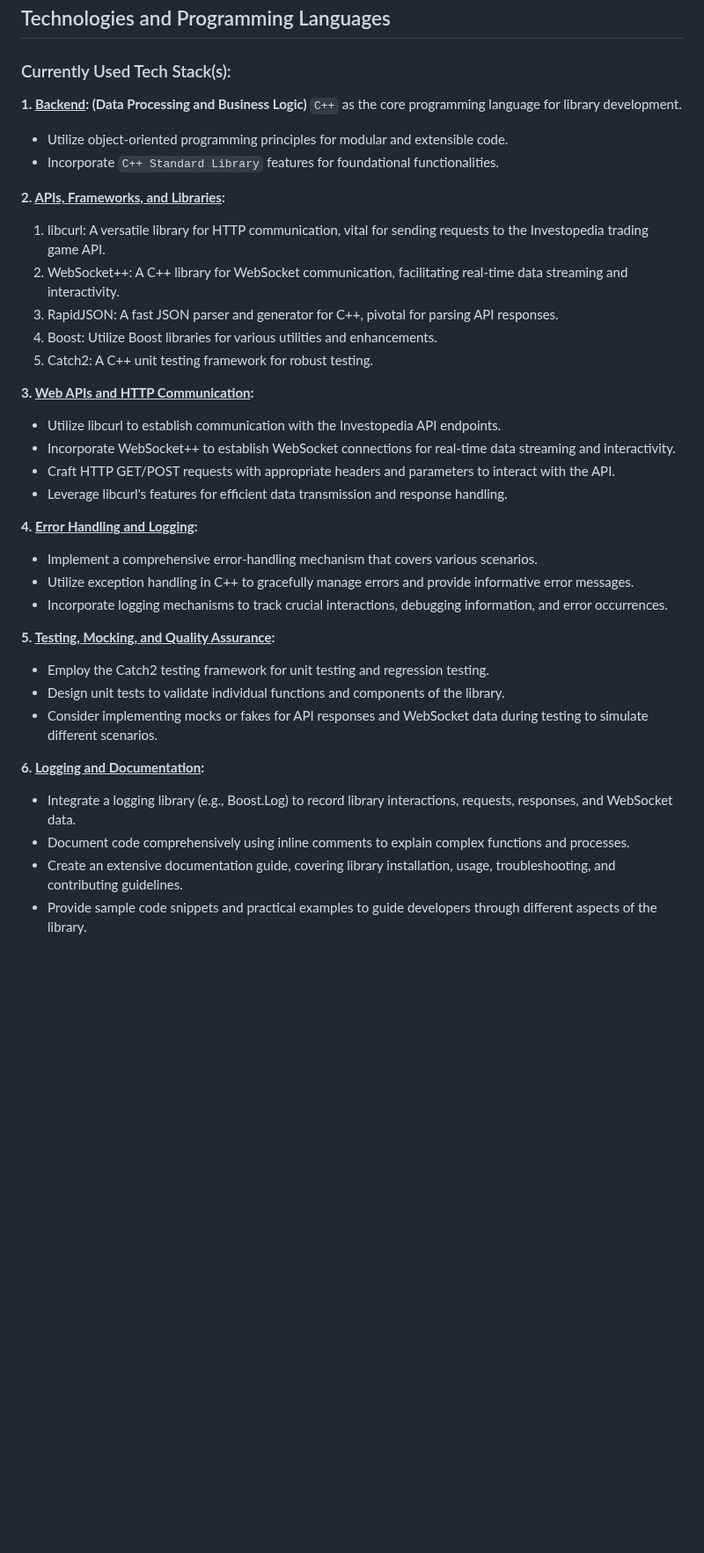
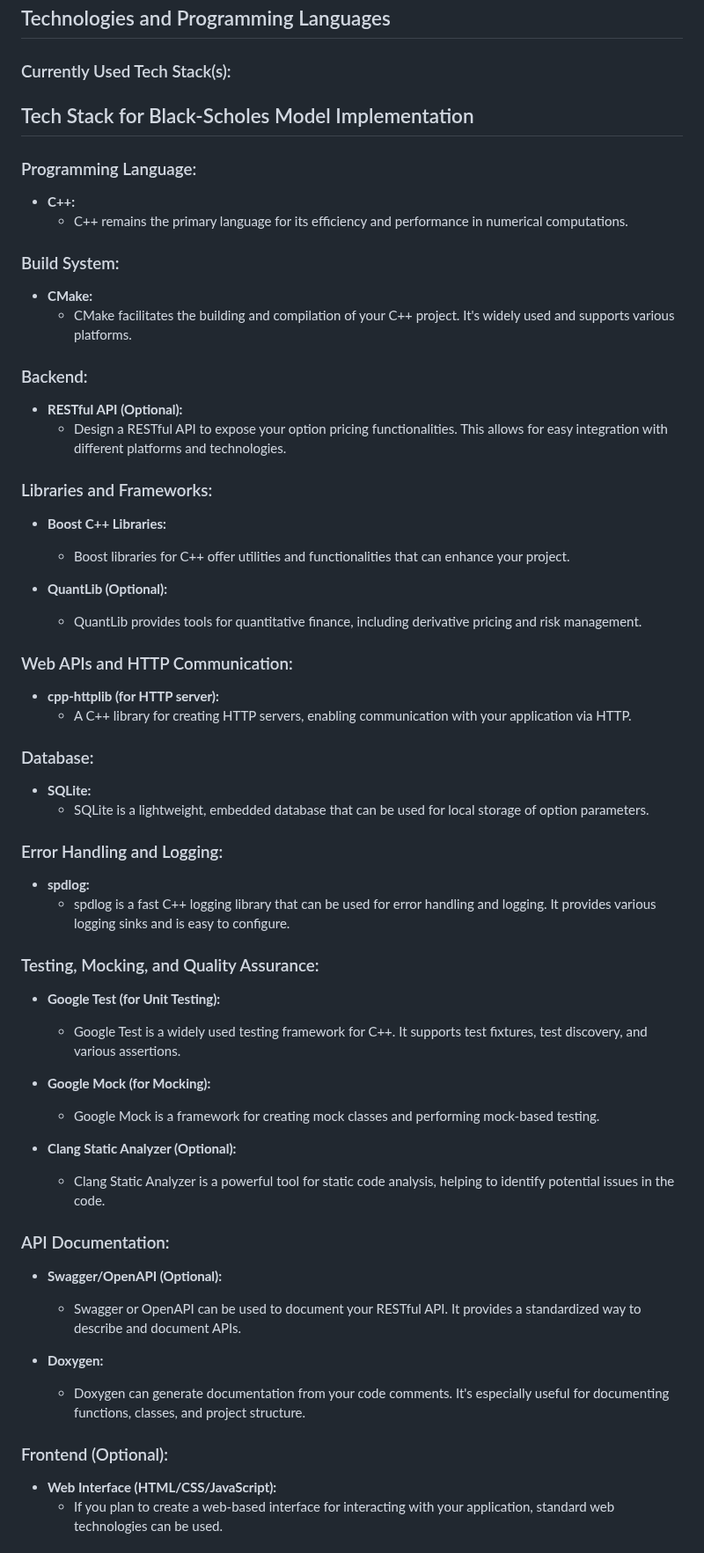
Before and after one commit to lyndskg/black-scholes-cpp, a Markdown page: README.md, the part around one of its changes. Shown at 88% size. Drawn GitHub-style; blank space fills up the shorter version.

```diff
--- a/README.md
+++ b/README.md
@@ -239,38 +239,67 @@ Going beyond the basic implementation, this project showcases an array of advanc
 <a name="stackz"></a>
 ### Currently Used Tech Stack(s):
 
-__1. <ins>Backend</ins>: (Data Processing and Business Logic)__
-`C++` as the core programming language for library development.
-- Utilize object-oriented programming principles for modular and extensible code.
-- Incorporate `C++ Standard Library` features for foundational functionalities.
+## Tech Stack for Black-Scholes Model Implementation
 
-__2. <ins>APIs, Frameworks, and Libraries</ins>:__
+### Programming Language:
 
-1. libcurl: A versatile library for HTTP communication, vital for sending requests to the Investopedia trading game API.
-2. WebSocket++: A C++ library for WebSocket communication, facilitating real-time data streaming and interactivity.
-3. RapidJSON: A fast JSON parser and generator for C++, pivotal for parsing API responses.
-4. Boost: Utilize Boost libraries for various utilities and enhancements.
-5. Catch2: A C++ unit testing framework for robust testing.
+- **C++:**
+  - C++ remains the primary language for its efficiency and performance in numerical computations.
 
-__3. <ins>Web APIs and HTTP Communication</ins>:__
+### Build System:
 
-- Utilize libcurl to establish communication with the Investopedia API endpoints.
-- Incorporate WebSocket++ to establish WebSocket connections for real-time data streaming and interactivity.
-- Craft HTTP GET/POST requests with appropriate headers and parameters to interact with the API.
-- Leverage libcurl's features for efficient data transmission and response handling.
+- **CMake:**
+  - CMake facilitates the building and compilation of your C++ project. It's widely used and supports various platforms.
 
-**4. <ins>Error Handling and Logging</ins>:**
-- Implement a comprehensive error-handling mechanism that covers various scenarios.
-- Utilize exception handling in C++ to gracefully manage errors and provide informative error messages.
-- Incorporate logging mechanisms to track crucial interactions, debugging information, and error occurrences.
+### Backend:
 
-**5. <ins>Testing, Mocking, and Quality Assurance</ins>:**
-- Employ the Catch2 testing framework for unit testing and regression testing.
-- Design unit tests to validate individual functions and components of the library.
-- Consider implementing mocks or fakes for API responses and WebSocket data during testing to simulate different scenarios.
+- **RESTful API (Optional):**
+  - Design a RESTful API to expose your option pricing functionalities. This allows for easy integration with different platforms and technologies.
 
-__6. <ins>Logging and Documentation</ins>:__
-- Integrate a logging library (e.g., Boost.Log) to record library interactions, requests, responses, and WebSocket data.
-- Document code comprehensively using inline comments to explain complex functions and processes.
-- Create an extensive documentation guide, covering library installation, usage, troubleshooting, and contributing guidelines.
-- Provide sample code snippets and practical examples to guide developers through different aspects of the library.
+### Libraries and Frameworks:
+
+- **Boost C++ Libraries:**
+  - Boost libraries for C++ offer utilities and functionalities that can enhance your project.
+
+- **QuantLib (Optional):**
+  - QuantLib provides tools for quantitative finance, including derivative pricing and risk management.
+
+### Web APIs and HTTP Communication:
+
+- **cpp-httplib (for HTTP server):**
+  - A C++ library for creating HTTP servers, enabling communication with your application via HTTP.
+
+### Database:
+
+- **SQLite:**
+  - SQLite is a lightweight, embedded database that can be used for local storage of option parameters.
+
+### Error Handling and Logging:
+
+- **spdlog:**
+  - spdlog is a fast C++ logging library that can be used for error handling and logging. It provides various logging sinks and is easy to configure.
+
+### Testing, Mocking, and Quality Assurance:
+
+- **Google Test (for Unit Testing):**
+  - Google Test is a widely used testing framework for C++. It supports test fixtures, test discovery, and various assertions.
+
+- **Google Mock (for Mocking):**
+  - Google Mock is a framework for creating mock classes and performing mock-based testing.
+
+- **Clang Static Analyzer (Optional):**
+  - Clang Static Analyzer is a powerful tool for static code analysis, helping to identify potential issues in the code.
+
+### API Documentation:
+
+- **Swagger/OpenAPI (Optional):**
+  - Swagger or OpenAPI can be used to document your RESTful API. It provides a standardized way to describe and document APIs.
+
+- **Doxygen:**
+  - Doxygen can generate documentation from your code comments. It's especially useful for documenting functions, classes, and project structure.
+
+### Frontend (Optional):
+
+- **Web Interface (HTML/CSS/JavaScript):**
+  - If you plan to create a web-based interface for interacting with your application, standard web technologies can be used.
+
```
Also changed, not shown: other parts of README.md (+22 -0 lines).
